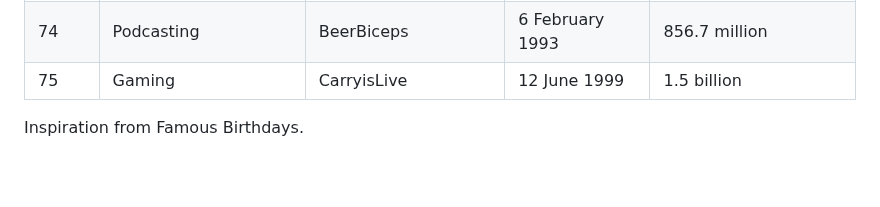
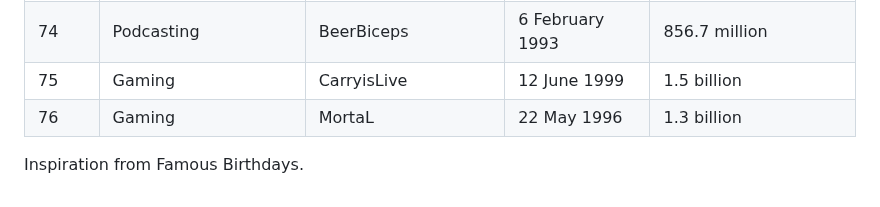
Before and after one commit to KendallDoesCoding/youtubers-birthdays, a Markdown page: README.md, the part around the change. Rendered like a GitHub page; blank space fills up the shorter version.

Commit message:
add MortaL (#93)

```diff
--- a/README.md
+++ b/README.md
@@ -83,6 +83,6 @@ Thanks to ChatGPT (by OpenAI) for helping with the project!!
 | 73        | Vlogs                      | Flying Beast         | 9 July 1986       | 3.7 billion                             |
 | 74        | Podcasting                 | BeerBiceps           | 6 February 1993  | 856.7 million                            |
 | 75        | Gaming                     | CarryisLive          | 12 June 1999      | 1.5 billion                             |
-
+| 76        | Gaming                     | MortaL               | 22 May 1996       | 1.3 billion                             |
 
 Inspiration from Famous Birthdays.
```
